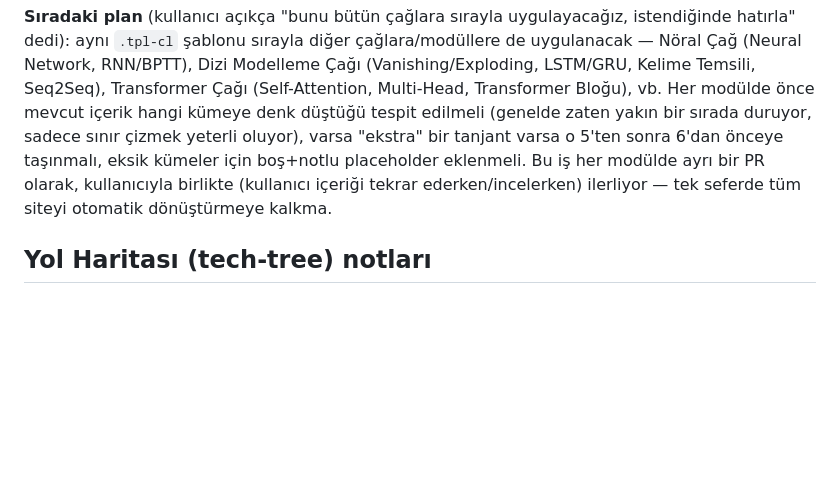
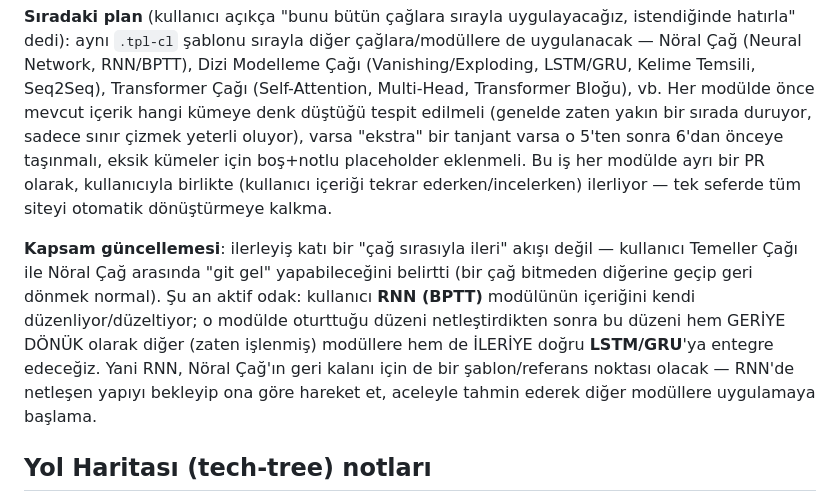
Before and after one commit to Erdem-239/ai_simulation, a Markdown page: CLAUDE.md, the part around the change. Rendered like a GitHub page; blank space fills up the shorter version.

Commit message:
CLAUDE.md: kapsam güncellemesi — çağlar arası git-gel, RNN referans noktası (#182)
Kullanıcı ilerleyişin katı bir "sırayla çağ çağ ileri" akışı olmadığını,
Temeller Çağı ile Nöral Çağ arasında git-gel yapabileceğimizi belirtti.
Şu an aktif odak: RNN (BPTT) modülünün içeriğini kendisi düzenliyor;
orada oturttuğu düzeni netleştirdikten sonra bu düzeni hem geriye dönük
diğer modüllere hem de LSTM/GRU'ya entegre edeceğiz. Bu notu CLAUDE.md'ye
ekledim ki RNN'de netleşen yapı beklenip ona göre hareket edilsin, aceleyle
tahmin edip diğer modüllere uygulamaya başlanmasın.

Sadece dokümantasyon değişikliği, site davranışı etkilenmedi.

Co-authored-by: Claude <noreply@anthropic.com>

```diff
--- a/CLAUDE.md
+++ b/CLAUDE.md
@@ -61,6 +61,17 @@ placeholder eklenmeli. Bu iş her modülde ayrı bir PR olarak, kullanıcıyla
 birlikte (kullanıcı içeriği tekrar ederken/incelerken) ilerliyor —
 tek seferde tüm siteyi otomatik dönüştürmeye kalkma.
 
+**Kapsam güncellemesi**: ilerleyiş katı bir "çağ sırasıyla ileri" akışı
+değil — kullanıcı Temeller Çağı ile Nöral Çağ arasında "git gel"
+yapabileceğini belirtti (bir çağ bitmeden diğerine geçip geri dönmek
+normal). Şu an aktif odak: kullanıcı **RNN (BPTT)** modülünün içeriğini
+kendi düzenliyor/düzeltiyor; o modülde oturttuğu düzeni netleştirdikten
+sonra bu düzeni hem GERİYE DÖNÜK olarak diğer (zaten işlenmiş) modüllere
+hem de İLERİYE doğru **LSTM/GRU**'ya entegre edeceğiz. Yani RNN, Nöral
+Çağ'ın geri kalanı için de bir şablon/referans noktası olacak — RNN'de
+netleşen yapıyı bekleyip ona göre hareket et, aceleyle tahmin ederek diğer
+modüllere uygulamaya başlama.
+
 ## Yol Haritası (tech-tree) notları
 
 - `js/app.js` içinde büyük bir IIFE: `NODES`, `ERAS`, dual-mode (yatay
```
